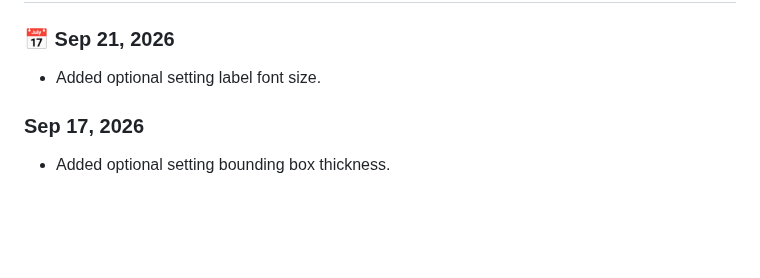
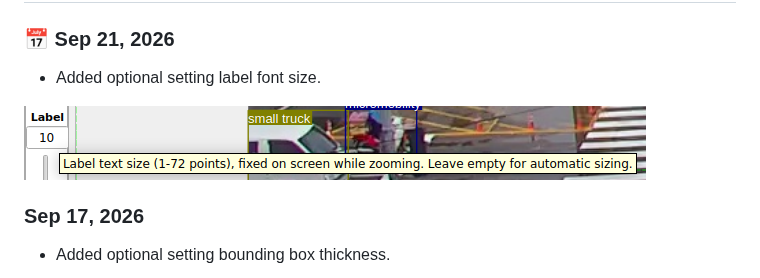
Before and after one commit to ngochdm/Xanylabeling-customize, a Markdown page: README.md, the part around the change. Drawn GitHub-style; pictures changed too: updates/updates_20260921.png (added); blank space fills up the shorter version.

Commit message:
add highlight updates: updates_20260921

```diff
--- a/README.md
+++ b/README.md
@@ -37,6 +37,8 @@ This repository is a customized clone of X-AnyLabeling v2.5.0.
 ### 📅 Sep 21, 2026
 
 - Added optional setting label font size.
+
+![updates](updates/updates_20260921.png)
 
 ### Sep 17, 2026
 
```
